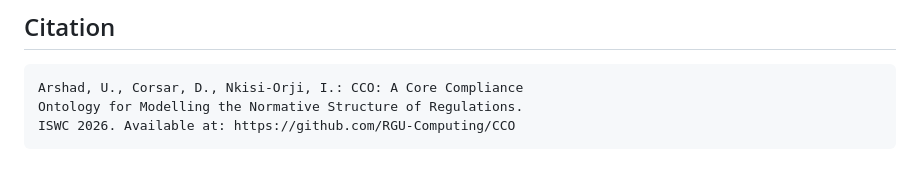
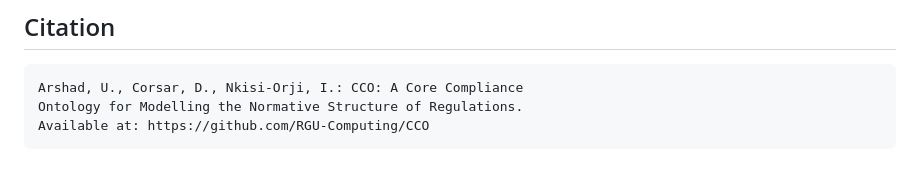
Before and after one commit to RGU-Computing/CCO, a Markdown page: README.md, the part around the change. Drawn GitHub-style.

````diff
--- a/README.md
+++ b/README.md
@@ -116,5 +116,5 @@ This ontology is licensed under the Creative Commons Attribution 4.0 Internation
 ```
 Arshad, U., Corsar, D., Nkisi-Orji, I.: CCO: A Core Compliance
 Ontology for Modelling the Normative Structure of Regulations.
-ISWC 2026. Available at: https://github.com/RGU-Computing/CCO
+Available at: https://github.com/RGU-Computing/CCO
 ```
````
